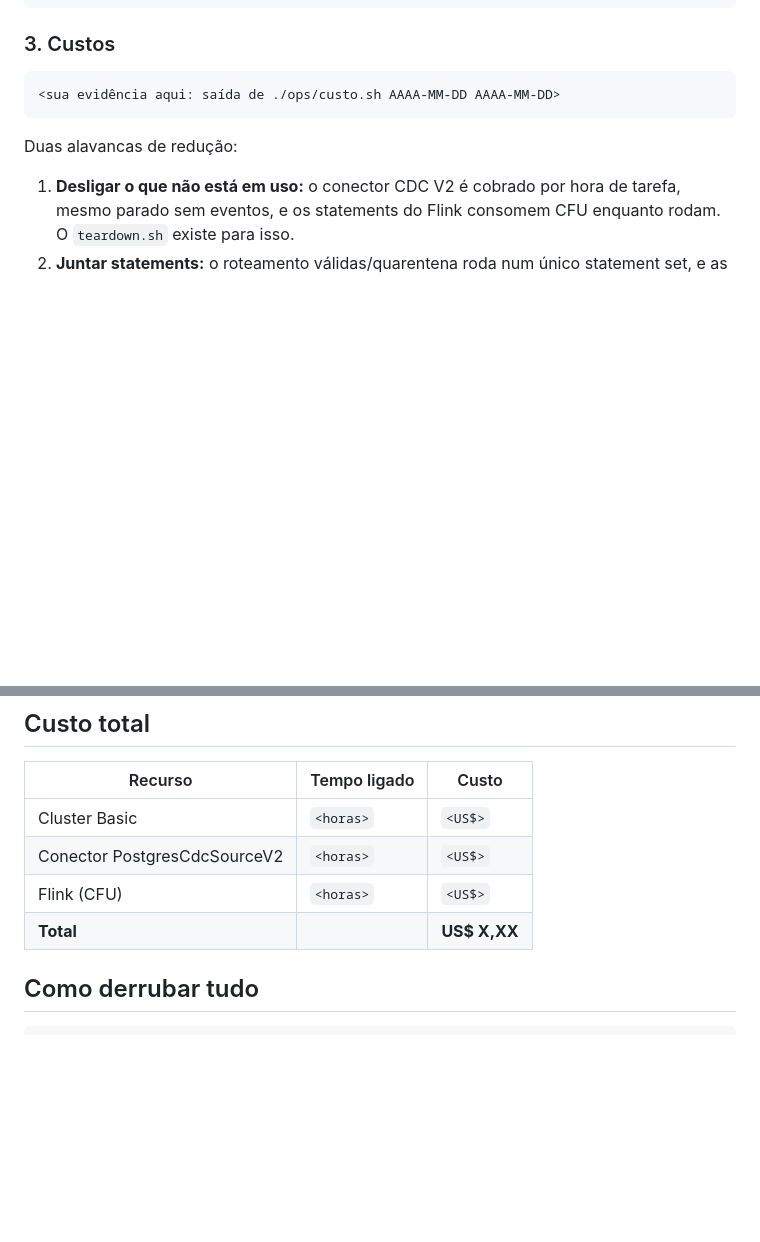
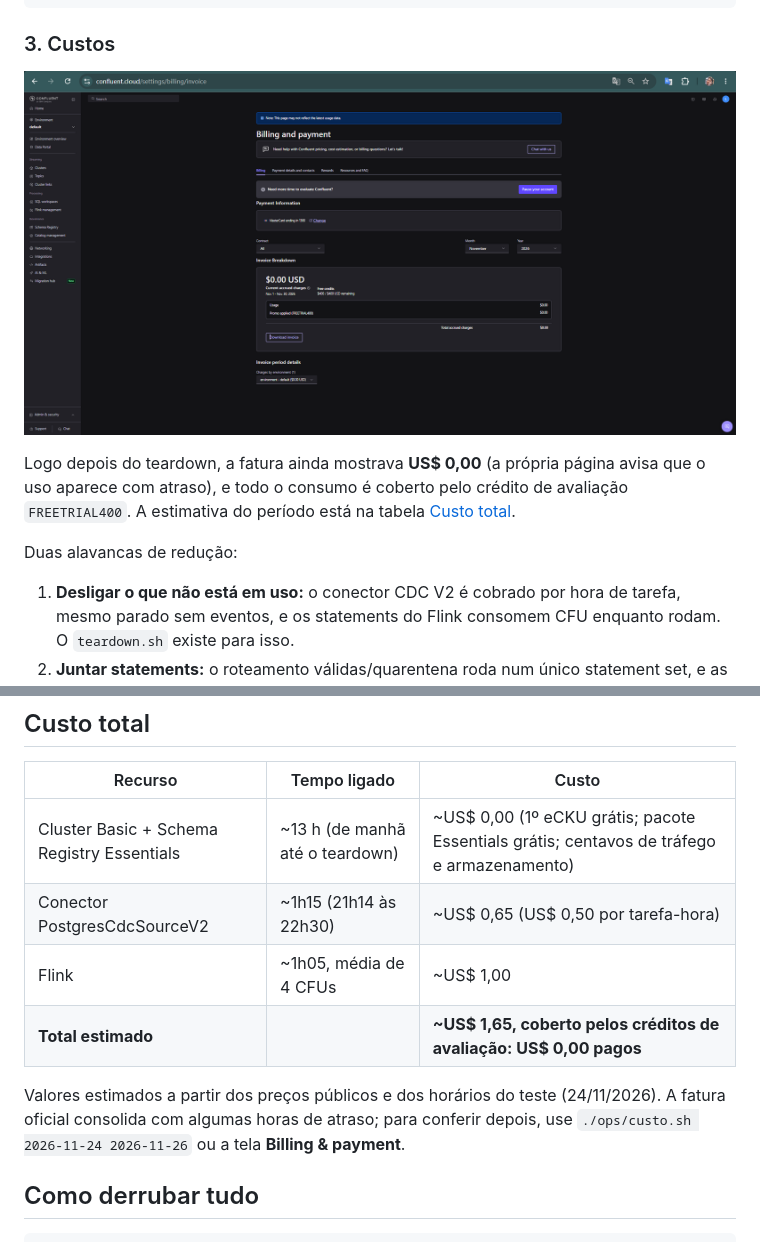
Before and after one commit to LuksDvs/pipeline-pagamentos-confluent, a Markdown page: README.md, 2 parts joined by grey strips. GitHub-like rendering; pictures changed too: evidencias/print-billing.png (added); blank space fills up the shorter version.

Commit message:
Custo do teste: estimativa e print da fatura

````diff
--- a/README.md
+++ b/README.md
@@ -380,9 +380,9 @@ O bloco de lag vem vazio porque não há consumer group permanente: os consumido
 
 ### 3. Custos
 
-```text
-<sua evidência aqui: saída de ./ops/custo.sh AAAA-MM-DD AAAA-MM-DD>
-```
+![Billing logo após o teardown: US$ 0,00 cobrados, créditos de avaliação intactos](evidencias/print-billing.png)
+
+Logo depois do teardown, a fatura ainda mostrava **US$ 0,00** (a própria página avisa que o uso aparece com atraso), e todo o consumo é coberto pelo crédito de avaliação `FREETRIAL400`. A estimativa do período está na tabela [Custo total](#custo-total).
 
 Duas alavancas de redução:
 1. **Desligar o que não está em uso:** o conector CDC V2 é cobrado por hora de tarefa, mesmo parado sem eventos, e os statements do Flink consomem CFU enquanto rodam. O `teardown.sh` existe para isso.
@@ -416,10 +416,12 @@ Tableflow e IA ficaram **desligados** neste teste, para manter o custo mínimo.
 
 | Recurso | Tempo ligado | Custo |
 |---|---|---|
-| Cluster Basic | `<horas>` | `<US$>` |
-| Conector PostgresCdcSourceV2 | `<horas>` | `<US$>` |
-| Flink (CFU) | `<horas>` | `<US$>` |
-| **Total** | | **US$ X,XX** |
+| Cluster Basic + Schema Registry Essentials | ~13 h (de manhã até o teardown) | ~US$ 0,00 (1º eCKU grátis; pacote Essentials grátis; centavos de tráfego e armazenamento) |
+| Conector PostgresCdcSourceV2 | ~1h15 (21h14 às 22h30) | ~US$ 0,65 (US$ 0,50 por tarefa-hora) |
+| Flink | ~1h05, média de 4 CFUs | ~US$ 1,00 |
+| **Total estimado** | | **~US$ 1,65, coberto pelos créditos de avaliação: US$ 0,00 pagos** |
+
+Valores estimados a partir dos preços públicos e dos horários do teste (24/11/2026). A fatura oficial consolida com algumas horas de atraso; para conferir depois, use `./ops/custo.sh 2026-11-24 2026-11-26` ou a tela **Billing & payment**.
 
 ## Como derrubar tudo
 
````
